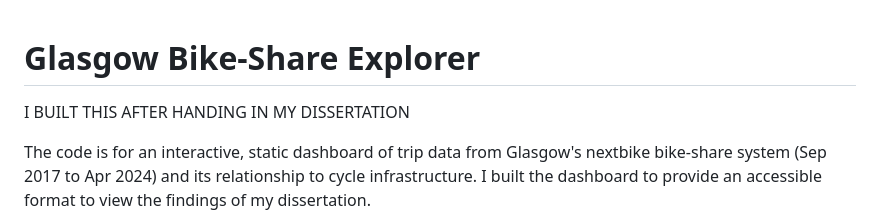
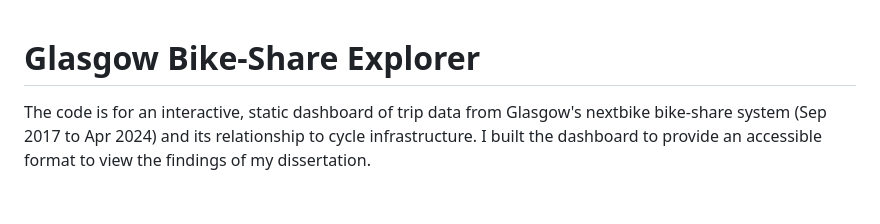
Before and after one commit to calumslanghub/GlasgowBSS-Explorer, a Markdown page: README.md, the part around the change. Rendered like a GitHub page; blank space fills up the shorter version.

```diff
--- a/README.md
+++ b/README.md
@@ -1,6 +1,4 @@
 # Glasgow Bike-Share Explorer
-
-I BUILT THIS AFTER HANDING IN MY DISSERTATION
 
 The code is for an interactive, static dashboard of trip data from Glasgow's nextbike bike-share system (Sep 2017
 to Apr 2024) and its relationship to cycle infrastructure. I built the dashboard to provide an accessible format to view the findings of my dissertation.
```
